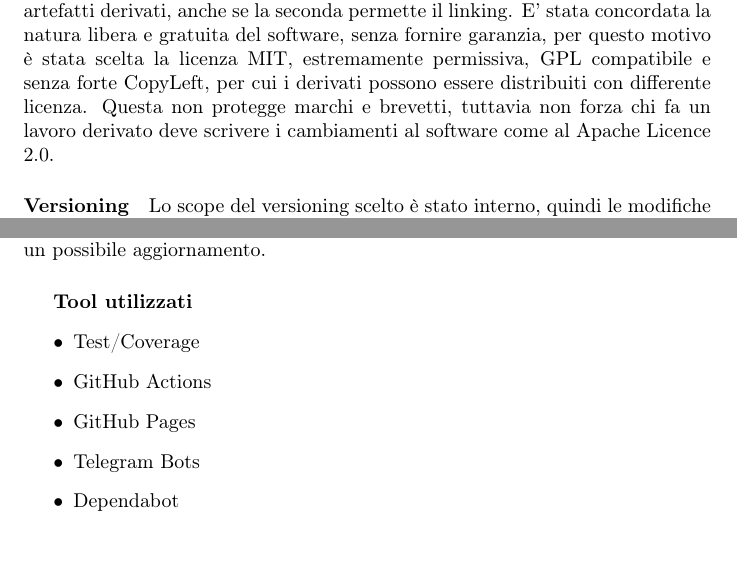
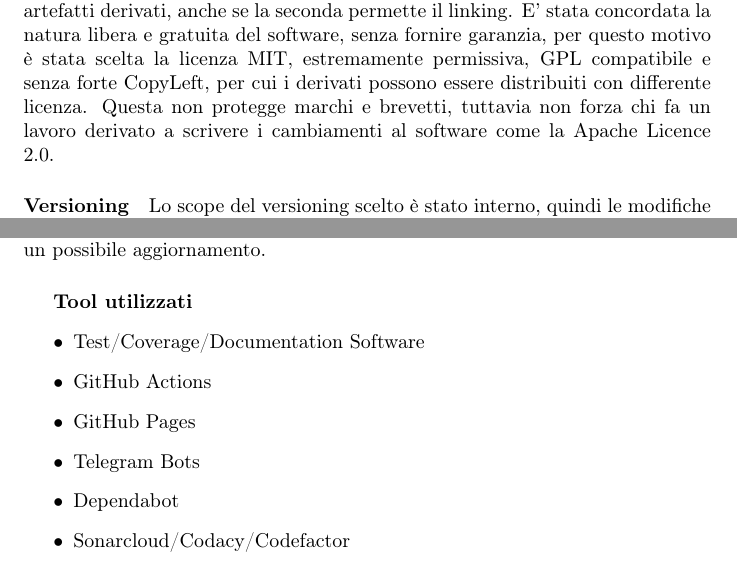
Before and after one commit to SmartDogHouse/Report, a LaTeX document (main.tex, which reads Tex/DevProcess.tex): two parts of pages 16 and 24 of 102, joined at a grey line, cut so that both start at the same text. Compiled offline with pdfLaTeX.

Commit message:
typo deve->a

```diff
--- a/Tex/DevProcess.tex
+++ b/Tex/DevProcess.tex
@@ -71,7 +71,7 @@ Per sviluppare il progetto è stata scelto il framework Scrum. Questo per permet
 In questa sezione verrà spiegato come il progetto è stato organizzato dal punto di vista pragmatico, con quali strumenti e tecnologie si è scelto di procedere.
     \paragraph{Gantt Chart} Per ottimizzare il tempo di sviluppo si è scelto di utilizzarne uno per dare un ritmo al progetto in generale e per i vari \textbf{sprint}, questo ci aiuterà nell'ottimizzare il tempo e a rispettare le \textbf{deadline}. Nel capitolo relativo agli sprint, in [Fig. \ref{fig:Gantt}]  si riporta il diagramma di Gantt risultante.
 
-    \paragraph{Licensing} Per quanto riguarda la scelta della licenza da usare sono state prese in considerazione le \href{https://choosealicense.com/licenses/}{principali}: GNU GPL (general public licence), LGPL (lesser GPL), MIT LICENSE, APACHE LICENSE 2.0. La GNU GPL e la LGPS sono state ritenute troppo dure nella loro imposizione di gratis e open source per gli artefatti derivati, anche se la seconda permette il linking. E' stata concordata la natura libera e gratuita del software, senza fornire garanzia, per questo motivo è stata scelta la licenza MIT, estremamente permissiva, GPL compatibile e senza forte CopyLeft, per cui i derivati possono essere distribuiti con differente licenza. Questa non protegge marchi e brevetti, tuttavia non forza chi fa un lavoro derivato deve scrivere i cambiamenti al software come al Apache Licence 2.0.
+    \paragraph{Licensing} Per quanto riguarda la scelta della licenza da usare sono state prese in considerazione le \href{https://choosealicense.com/licenses/}{principali}: GNU GPL (general public licence), LGPL (lesser GPL), MIT LICENSE, APACHE LICENSE 2.0. La GNU GPL e la LGPS sono state ritenute troppo dure nella loro imposizione di gratis e open source per gli artefatti derivati, anche se la seconda permette il linking. E' stata concordata la natura libera e gratuita del software, senza fornire garanzia, per questo motivo è stata scelta la licenza MIT, estremamente permissiva, GPL compatibile e senza forte CopyLeft, per cui i derivati possono essere distribuiti con differente licenza. Questa non protegge marchi e brevetti, tuttavia non forza chi fa un lavoro derivato a scrivere i cambiamenti al software come la Apache Licence 2.0.
 
     \paragraph{Versioning}
     Lo scope del versioning scelto è stato interno, quindi le modifiche di maggiore impatto sul codice fanno progredire il numero di versione maggiormente rispetto alle modifiche grafiche percepite dall'utente. Per questo motivo è stato scelto l'utilizzo di semantic versioning: MAJOR.MINOR.PATCH per il prodotto, inclusa la relazione. La logica e il meccanismo retrostante per l'automazione di questo sono spiegati nel capitolo \ref{chap:CI} CI e Automazione..
@@ -196,9 +196,10 @@ In questo capitolo si analizza la parte di integrazione e automatizzazione sia d
 
         \subparagraph{Tool utilizzati}
         \begin{itemize}
-            \item Test/Coverage
+            \item Test/Coverage/Documentation Software
             \item GitHub Actions
             \item GitHub Pages
             \item Telegram Bots
             \item Dependabot
+            \item Sonarcloud/Codacy/Codefactor
         \end{itemize}
```
